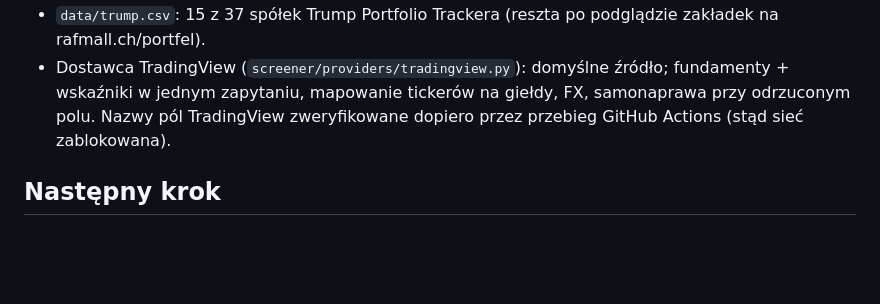
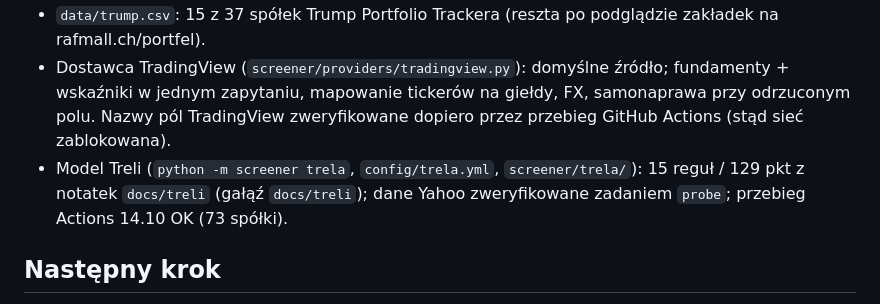
Before and after one commit to rmalinski88-cyber/rafmall, a Markdown page: .claude/sesje/claude-stock-search-tool-pkr8rw.md, the part around the change. Rendered like a GitHub page; blank space fills up the shorter version.

Commit message:
Session note: Trela model done and verified on real data
Co-Authored-By: Claude Opus 5.5 <noreply@anthropic.com>
Claude-Session: https://claude.ai/code/session_01N422wLjZkdcrrdoGssp7PX

```diff
--- a/.claude/sesje/claude-stock-search-tool-pkr8rw.md
+++ b/.claude/sesje/claude-stock-search-tool-pkr8rw.md
@@ -17,6 +17,8 @@
 - Dostawca TradingView (`screener/providers/tradingview.py`): domyślne źródło; fundamenty + wskaźniki
   w jednym zapytaniu, mapowanie tickerów na giełdy, FX, samonaprawa przy odrzuconym polu.
   Nazwy pól TradingView zweryfikowane dopiero przez przebieg GitHub Actions (stąd sieć zablokowana).
+- Model Treli (`python -m screener trela`, `config/trela.yml`, `screener/trela/`): 15 reguł / 129 pkt z notatek
+  `docs/treli` (gałąź `docs/treli`); dane Yahoo zweryfikowane zadaniem `probe`; przebieg Actions 14.10 OK (73 spółki).
 
 ## Następny krok
 - Użytkownik: włączyć GitHub Pages (Settings → Pages → Deploy from a branch → `gh-pages` / root) — bez tego
```
